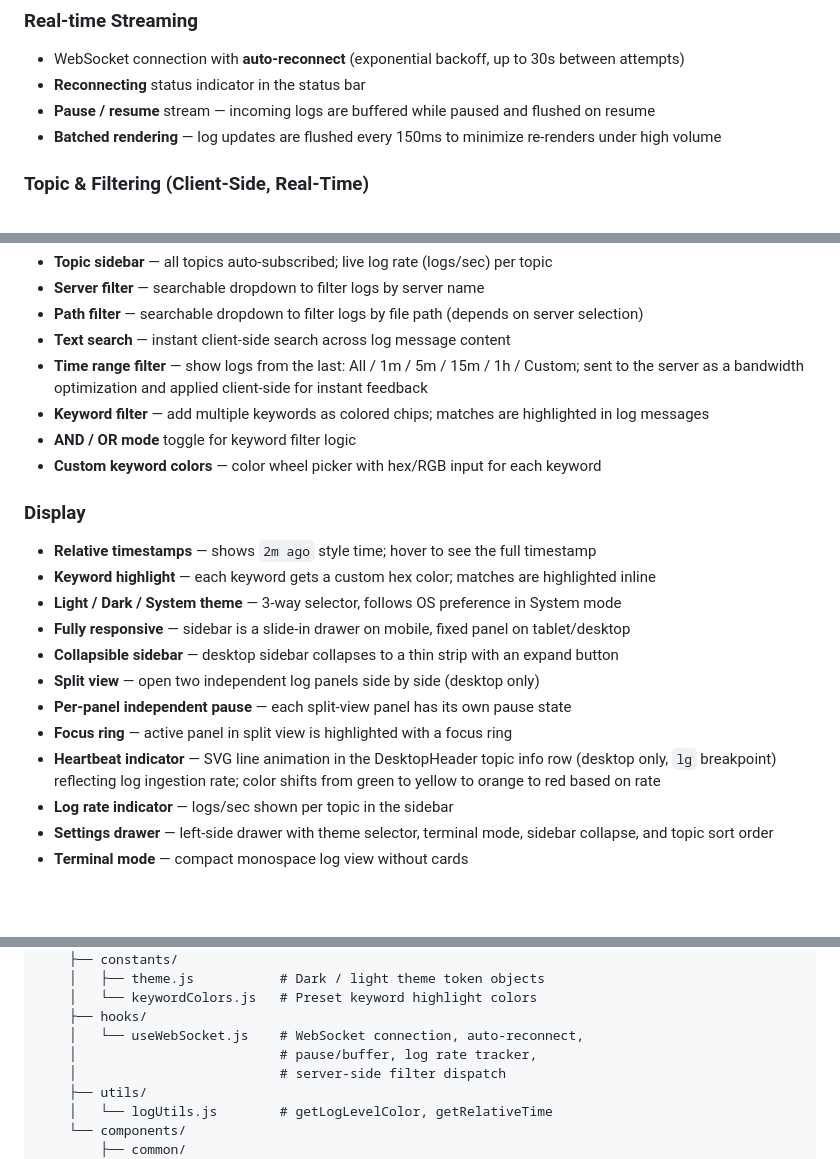
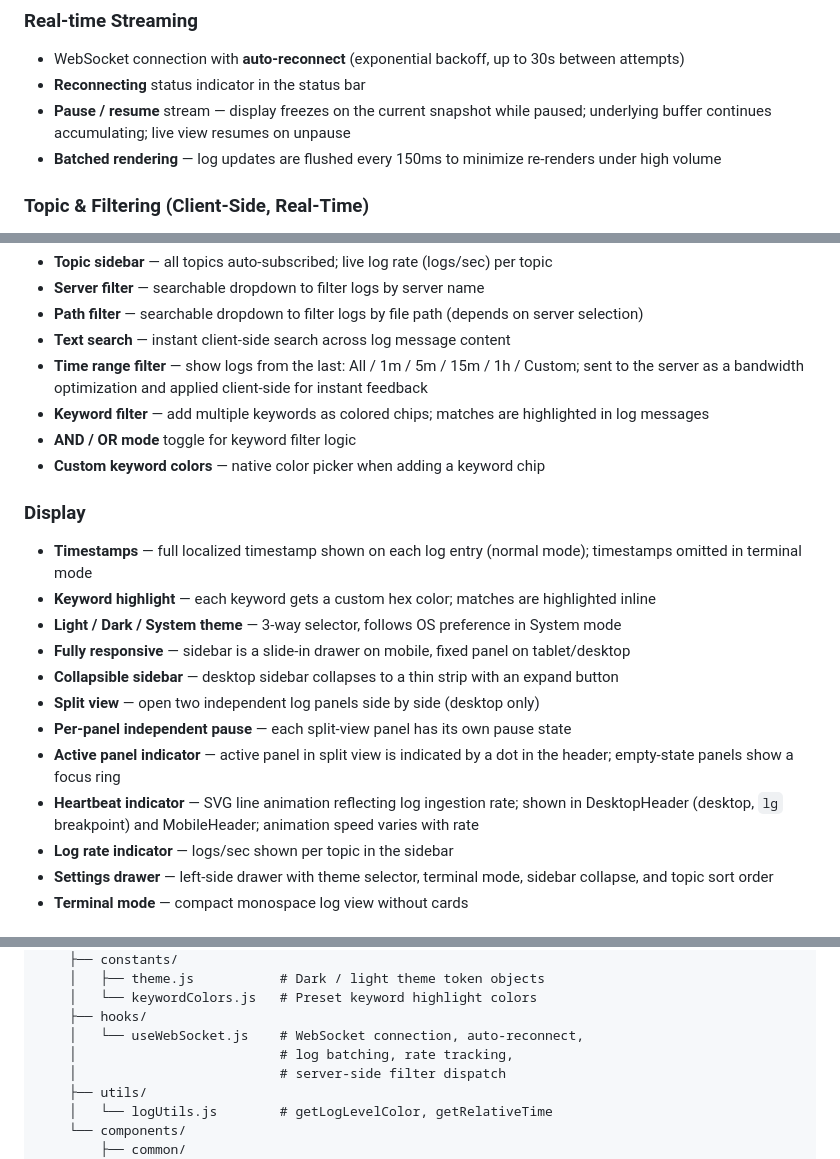
Before and after one commit to MUNYCHA/log-dashboard-ui, a Markdown page: README.md, 3 parts joined by grey strips. Drawn GitHub-style; blank space fills up the shorter version.

```diff
--- a/README.md
+++ b/README.md
@@ -9,7 +9,7 @@ A real-time log monitoring dashboard built with React + Vite. Connects to a WebS
 ### Real-time Streaming
 - WebSocket connection with **auto-reconnect** (exponential backoff, up to 30s between attempts)
 - **Reconnecting** status indicator in the status bar
-- **Pause / resume** stream — incoming logs are buffered while paused and flushed on resume
+- **Pause / resume** stream — display freezes on the current snapshot while paused; underlying buffer continues accumulating; live view resumes on unpause
 - **Batched rendering** — log updates are flushed every 150ms to minimize re-renders under high volume
 
 ### Topic & Filtering (Client-Side, Real-Time)
@@ -22,18 +22,18 @@ All filtering runs client-side for instant feedback on every keystroke. A deboun
 - **Time range filter** — show logs from the last: All / 1m / 5m / 15m / 1h / Custom; sent to the server as a bandwidth optimization and applied client-side for instant feedback
 - **Keyword filter** — add multiple keywords as colored chips; matches are highlighted in log messages
 - **AND / OR mode** toggle for keyword filter logic
-- **Custom keyword colors** — color wheel picker with hex/RGB input for each keyword
+- **Custom keyword colors** — native color picker when adding a keyword chip
 
 ### Display
-- **Relative timestamps** — shows `2m ago` style time; hover to see the full timestamp
+- **Timestamps** — full localized timestamp shown on each log entry (normal mode); timestamps omitted in terminal mode
 - **Keyword highlight** — each keyword gets a custom hex color; matches are highlighted inline
 - **Light / Dark / System theme** — 3-way selector, follows OS preference in System mode
 - **Fully responsive** — sidebar is a slide-in drawer on mobile, fixed panel on tablet/desktop
 - **Collapsible sidebar** — desktop sidebar collapses to a thin strip with an expand button
 - **Split view** — open two independent log panels side by side (desktop only)
 - **Per-panel independent pause** — each split-view panel has its own pause state
-- **Focus ring** — active panel in split view is highlighted with a focus ring
-- **Heartbeat indicator** — SVG line animation in the DesktopHeader topic info row (desktop only, `lg` breakpoint) reflecting log ingestion rate; color shifts from green to yellow to orange to red based on rate
+- **Active panel indicator** — active panel in split view is indicated by a dot in the header; empty-state panels show a focus ring
+- **Heartbeat indicator** — SVG line animation reflecting log ingestion rate; shown in DesktopHeader (desktop, `lg` breakpoint) and MobileHeader; animation speed varies with rate
 - **Log rate indicator** — logs/sec shown per topic in the sidebar
 - **Settings drawer** — left-side drawer with theme selector, terminal mode, sidebar collapse, and topic sort order
 - **Terminal mode** — compact monospace log view without cards
@@ -244,7 +244,7 @@ log-dashboard-ui/
     │   └── keywordColors.js   # Preset keyword highlight colors
     ├── hooks/
     │   └── useWebSocket.js    # WebSocket connection, auto-reconnect,
-    │                          # pause/buffer, log rate tracker,
+    │                          # log batching, rate tracking,
     │                          # server-side filter dispatch
     ├── utils/
     │   └── logUtils.js        # getLogLevelColor, getRelativeTime
```
Also changed, not shown: ARCHITECTURE.md (+5 -5 lines), CLAUDE.md (+4 -4 lines).
